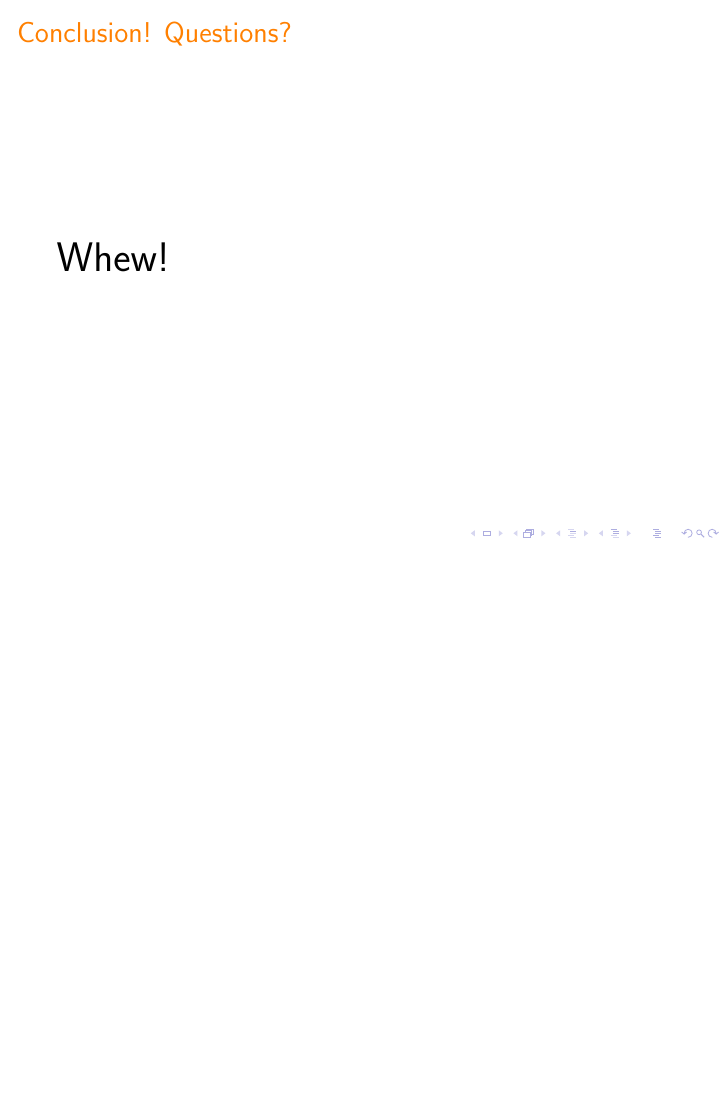
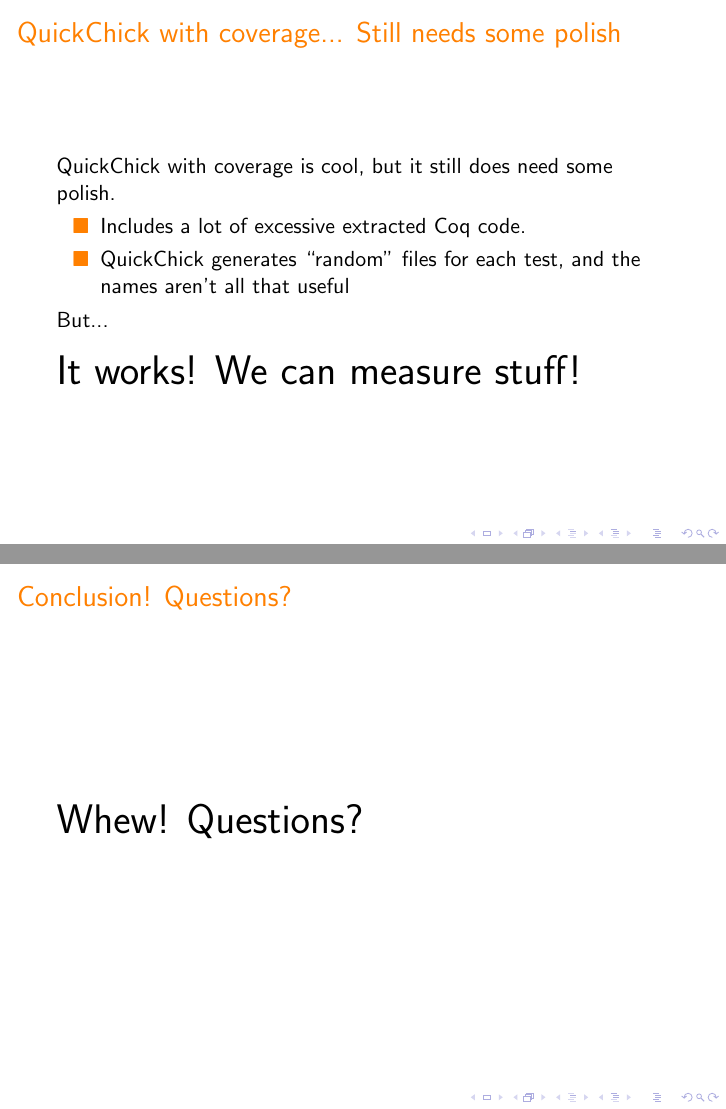
Before and after one commit to Quick700/Quick700, LaTeX slides (presentation/presentation.tex): page 20 of 21 before the commit and pages 24 and 25 of 26 after it, the two joined at a grey line, the shorter picture padded with empty space. Compiled offline with pdfLaTeX.

Commit message:
Another slide...

```diff
--- a/presentation/presentation.tex
+++ b/presentation/presentation.tex
@@ -187,12 +187,35 @@
 
 \end{frame}
 
+\begin{frame}
+  \frametitle{QuickChick with coverage... Still needs some polish}
+
+  QuickChick with coverage is cool, but it still does need some
+  polish.\\
+
+  \begin{itemize}
+    \pause
+  \item Includes a lot of excessive extracted Coq code.
+    \pause
+  \item QuickChick generates ``random'' files for each test, and the
+    names aren't all that useful
+  \end{itemize}
+
+  \pause
+
+  But...\\~\\
+
+  \pause
+
+  {\huge It works! We can measure stuff!}
+\end{frame}
+
 \section{End}
 
 \begin{frame}
   \frametitle{Conclusion! Questions?}
 
-  \huge{Whew!}
+  \huge{Whew! Questions?}
 \end{frame}
 
 \begin{frame}
```
Also changed, not shown: presentation/quickchickcoverage.png (added).
